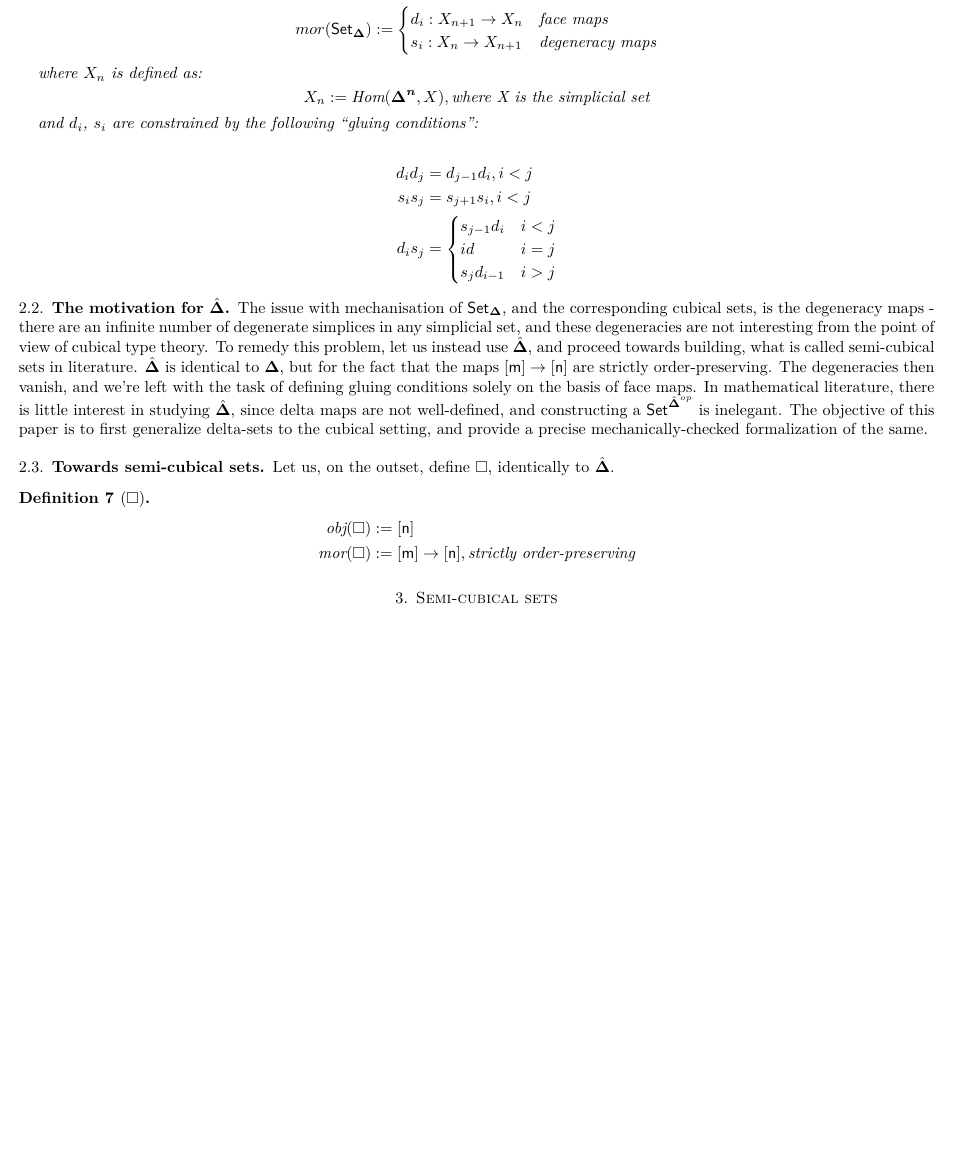
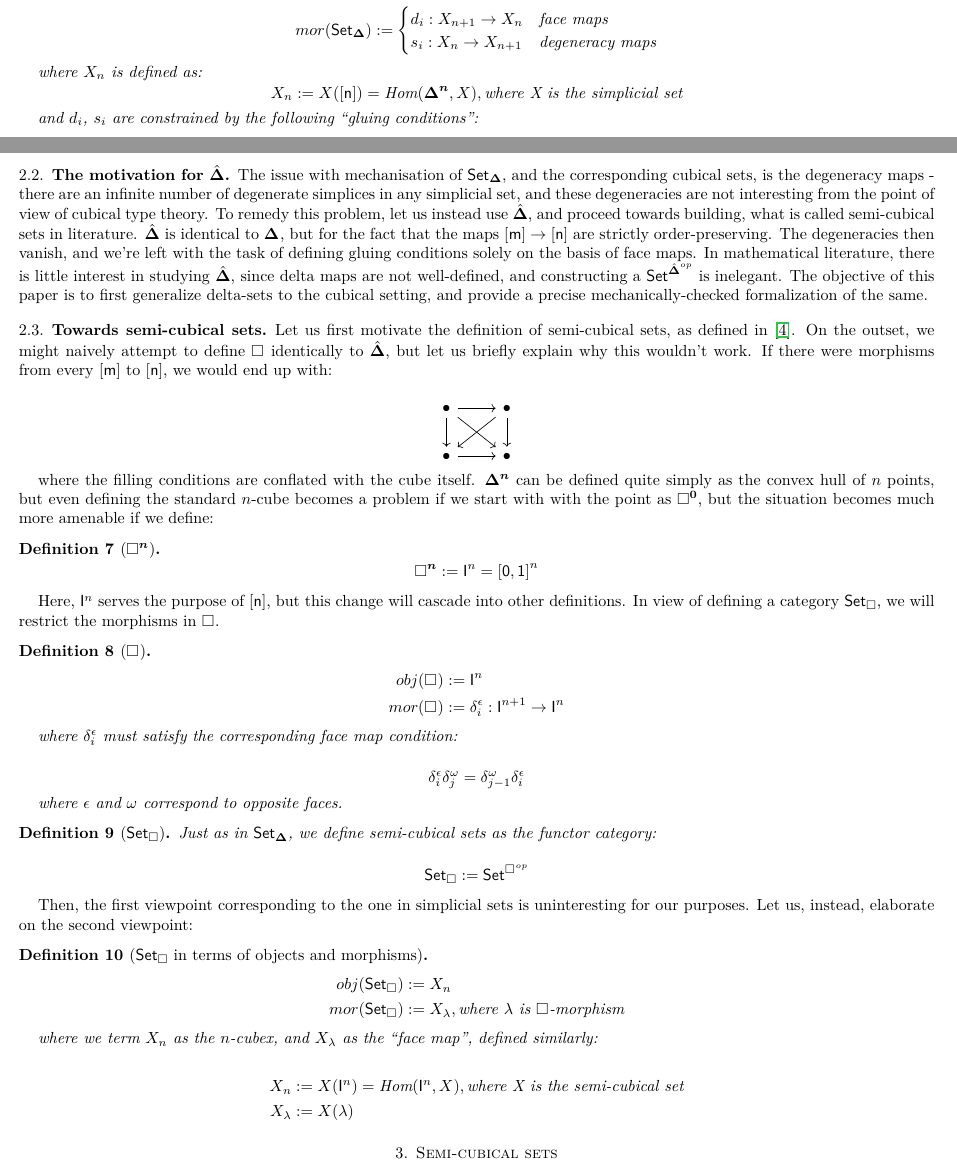
Before and after one commit to artagnon/bonak, a LaTeX paper (paper/paper.tex): part of page 2 of 5 before the commit and two parts of pages 2 and 3 of 6 after it, the two joined at a grey line, cut so that both start at the same text, the shorter picture padded with empty space. Compiled offline with LuaLaTeX.

Commit message:
[paper] Define CSet and get rid of all warnings

```diff
--- a/paper/paper.tex
+++ b/paper/paper.tex
@@ -1,7 +1,7 @@
-\documentclass[10pt]{amsart}
+\documentclass[10pt, titlepage]{amsart}
 
 \usepackage[allbordercolors={.192157 .76862 .28627}]{hyperref} % Emerald Green
-\usepackage{bookmark, fontspec, xargs, multirow, polyglossia, luacode, amssymb, listings, color, soulutf8, graphicx, tcolorbox, tabularx, tikz, booktabs, setspace, makecell, caption, floatrow, amsthm}
+\usepackage{bookmark, fontspec, xargs, multirow, polyglossia, luacode, amssymb, listings, color, soulutf8, graphicx, tcolorbox, tabularx, tikz, tikz-cd, booktabs, setspace, makecell, caption, floatrow, amsthm, lmodern}
 \usepackage[margin=0.3in]{geometry}
 
 % Head and tail
@@ -70,7 +70,8 @@
   font=bf,
   labelfont=mdit,
 }
-\floatsetup[table]{capposition=bottom}
+\DeclareFloatFont{small}{\small}
+\floatsetup[table]{capposition=bottom, font=small}
 
 % Lettered footnotes
 \renewcommand{\thefootnote}{\alph{footnote}}
@@ -85,8 +86,7 @@
 \newtheorem{example}{Example}
 
 % Simplicial sets
-\newcommand{\BDelta}{\ensuremath{\boldsymbol{\Delta}}}
-\newcommand{\Simplex}{\ensuremath{\boldsymbol{\Delta^n}}}
+\newcommand{\Simplex}[1]{\ensuremath{\boldsymbol{\Delta^{#1}}}}
 \newcommand{\DeltaHat}{\ensuremath{\hat{\boldsymbol{\Delta}}}}
 \newcommand{\SSet}{\ensuremath{\mathsf{Set}_{\boldsymbol{\Delta}}}}
 \newcommand{\Set}{\ensuremath{\mathsf{Set}}}
@@ -94,7 +94,9 @@
 \newcommand{\sqsn}{\ensuremath{\mathsf{[1 \ldots n]}}}
 
 % Cubical sets
-\newcommand{\Cube}{\ensuremath{\boldsymbol{\square}}}
+\newcommand{\Cube}[1]{\ensuremath{\boldsymbol{\square^{#1}}}}
+\newcommand{\I}[1]{\ensuremath{\mathsf{I}^{#1}}}
+\newcommand{\CSet}{\ensuremath{\mathsf{Set}_{\boldsymbol{\square}}}}
 
 \title{An indexed construction of semi-cubical types}
 \author{Ramkumar Ramachandra}
@@ -176,7 +178,7 @@ To concretely define simplicial sets in terms of objects and morphisms, they can
 
   where $X_n$ is defined as:
   \begin{equation*}
-    X_n := \text{Hom}(\Simplex, X), \text{where X is the simplicial set}
+    X_n := X(\sq{n}) = \text{Hom}(\Simplex{n}, X), \text{where X is the simplicial set}
   \end{equation*}
 
   and $d_i$, $s_i$ are constrained by the following ``gluing conditions'':
@@ -195,16 +197,65 @@ To concretely define simplicial sets in terms of objects and morphisms, they can
 
 \subsection{The motivation for \texorpdfstring{\DeltaHat}{delta sets}}
 
-The issue with mechanisation of \SSet, and the corresponding cubical sets, is the degeneracy maps - there are an infinite number of degenerate simplices in any simplicial set, and these degeneracies are not interesting from the point of view of cubical type theory. To remedy this problem, let us instead use \DeltaHat, and proceed towards building, what is called semi-cubical sets in literature. $\DeltaHat$ is identical to \BDelta, but for the fact that the maps $\sq{m} \rightarrow \sq{n}$ are strictly order-preserving. The degeneracies then vanish, and we're left with the task of defining gluing conditions solely on the basis of face maps. In mathematical literature, there is little interest in studying \DeltaHat, since delta maps are not well-defined, and constructing a $\Set^{\DeltaHat^{op}}$ is inelegant. The objective of this paper is to first generalize delta-sets to the cubical setting, and provide a precise mechanically-checked formalization of the same.
+The issue with mechanisation of \SSet, and the corresponding cubical sets, is the degeneracy maps - there are an infinite number of degenerate simplices in any simplicial set, and these degeneracies are not interesting from the point of view of cubical type theory. To remedy this problem, let us instead use \DeltaHat, and proceed towards building, what is called semi-cubical sets in literature. $\DeltaHat$ is identical to \Simplex{}, but for the fact that the maps $\sq{m} \rightarrow \sq{n}$ are strictly order-preserving. The degeneracies then vanish, and we're left with the task of defining gluing conditions solely on the basis of face maps. In mathematical literature, there is little interest in studying \DeltaHat, since delta maps are not well-defined, and constructing a $\Set^{\DeltaHat^{op}}$ is inelegant. The objective of this paper is to first generalize delta-sets to the cubical setting, and provide a precise mechanically-checked formalization of the same.
 
 \subsection{Towards semi-cubical sets}
 
-Let us, on the outset, define \Cube, identically to \DeltaHat.
+Let us first motivate the definition of semi-cubical sets, as defined in \cite{Antolini00}. On the outset, we might naively attempt to define $\Cube{}$ identically to \DeltaHat, but let us briefly explain why this wouldn't work. If there were morphisms from every $\sq{m}$ to $\sq{n}$, we would end up with:
 
-\begin{definition}[\Cube]
+$$
+  \begin{tikzcd}
+    \bullet \arrow[r] \arrow[dr] \arrow[d] & \bullet \arrow[dl] \arrow[d] \\
+    \bullet \arrow[r] & \bullet
+  \end{tikzcd}
+$$
+
+where the filling conditions are conflated with the cube itself. $\Simplex{n}$ can be defined quite simply as the convex hull of $n$ points, but even defining the standard $n$-cube becomes a problem if we start with with the point as $\Cube{0}$, but the situation becomes much more amenable if we define:
+
+\begin{definition}[\Cube{n}]
+  \begin{equation*}
+    \Cube{n} := \I{n} = \sq{0, 1}^n
+  \end{equation*}
+\end{definition}
+
+Here, $\I{n}$ serves the purpose of $\sq{n}$, but this change will cascade into other definitions. In view of defining a category \CSet, we will restrict the morphisms in \Cube{}.
+
+\begin{definition}[\Cube{}]
   \begin{align*}
-    \text{obj}(\Cube) & := \sq{n}                                                      \\
-    \text{mor}(\Cube) & := \sq{m} \rightarrow \sq{n}, \text{strictly order-preserving}
+    obj(\Cube{}) & := \I{n}                                           \\
+    mor(\Cube{}) & := \delta^\epsilon_i : \I{n + 1} \rightarrow \I{n}
+  \end{align*}
+
+  where $\delta^\epsilon_i$ must satisfy the corresponding face map condition:
+
+  \begin{equation*}
+    \delta^\epsilon_i \delta^\omega_j = \delta^\omega_{j - 1} \delta^\epsilon_i
+  \end{equation*}
+
+  where $\epsilon$ and $\omega$ correspond to opposite faces.
+\end{definition}
+
+\begin{definition}[\CSet]
+  Just as in \SSet, we define semi-cubical sets as the functor category:
+
+  \begin{equation*}
+    \CSet := \Set^{\Cube{}^{op}}
+  \end{equation*}
+\end{definition}
+
+Then, the first viewpoint corresponding to the one in simplicial sets is uninteresting for our purposes. Let us, instead, elaborate on the second viewpoint:
+
+\begin{definition}[$\CSet$ in terms of objects and morphisms]
+  \begin{align*}
+    obj(\CSet) & := X_n                                                   \\
+    mor(\CSet) & := X_\lambda, \text{where $\lambda$ is \Cube{}-morphism}
+  \end{align*}
+
+  where we term $X_n$ as the $n$-cubex, and $X_\lambda$ as the ``face map'', defined similarly:
+
+  \begin{align*}
+    X_n       & := X(\I{n}) = \text{Hom}(\I{n}, X), \text{where X is the semi-cubical set} \\
+    X_\lambda & := X(\lambda)
   \end{align*}
 \end{definition}
 
```
Also changed, not shown: paper/paper.tex (41 more changed lines).
